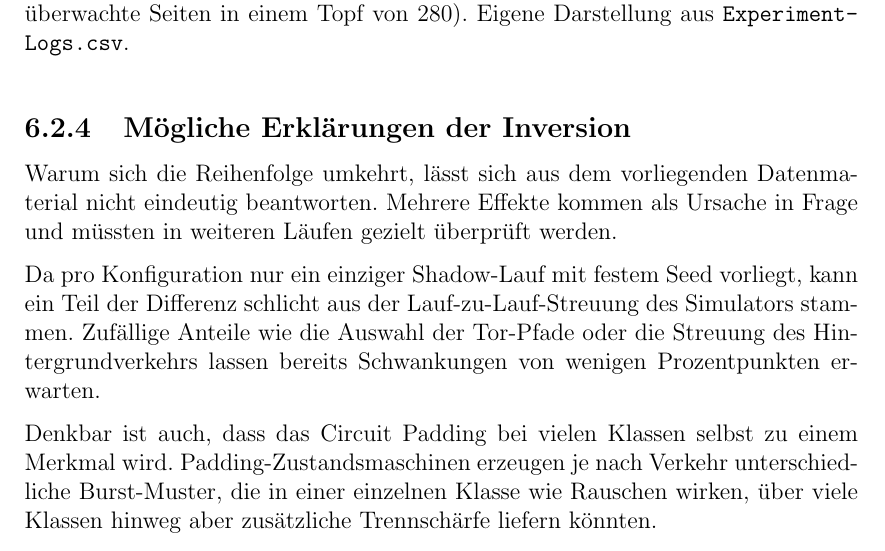
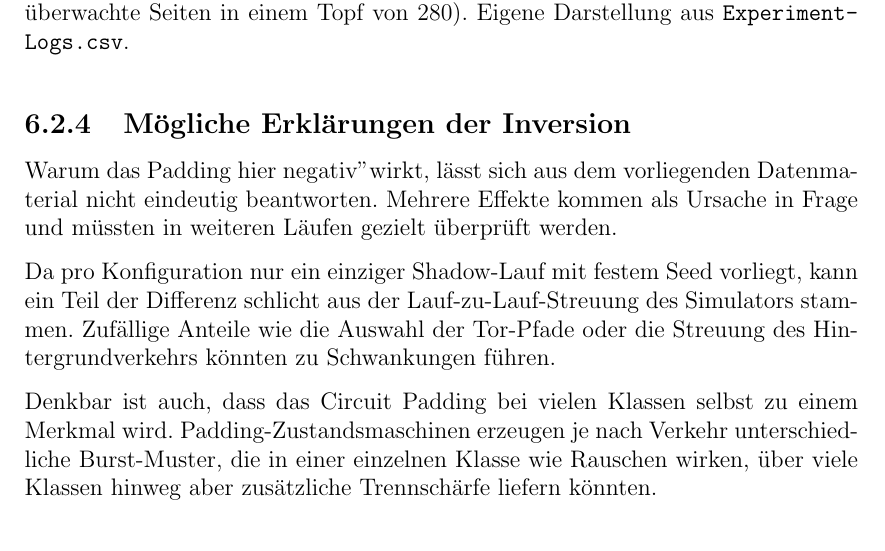
Before and after one commit to OliverStaub/BachelorThesis, a LaTeX thesis (src/thesis/hslu_thesis.tex, which reads src/thesis/chapters/06_validation_und_evaluation.tex): part of page 49 of 76, cut so that both start at the same text. Compiled offline with pdfLaTeX.

Commit message:
Updates from Overleaf

```diff
--- a/src/thesis/chapters/06_validation_und_evaluation.tex
+++ b/src/thesis/chapters/06_validation_und_evaluation.tex
@@ -122,11 +122,11 @@ Abbildung~\ref{fig:eval_openworld_pr} ergänzt das Bild um Precision, Recall und
 \subsection{Mögliche Erklärungen der Inversion}
 \label{sec:eval_reduced_diskussion}
 
-Warum sich die Reihenfolge umkehrt, lässt sich aus dem vorliegenden Datenmaterial nicht eindeutig beantworten.
+Warum das Padding hier "negativ" wirkt, lässt sich aus dem vorliegenden Datenmaterial nicht eindeutig beantworten.
 Mehrere Effekte kommen als Ursache in Frage und müssten in weiteren Läufen gezielt überprüft werden.
 
 Da pro Konfiguration nur ein einziger \gls{shadow}-Lauf mit festem Seed vorliegt, kann ein Teil der Differenz schlicht aus der Lauf-zu-Lauf-Streuung des Simulators stammen.
-Zufällige Anteile wie die Auswahl der Tor-Pfade oder die Streuung des Hintergrundverkehrs lassen bereits Schwankungen von wenigen Prozentpunkten erwarten.
+Zufällige Anteile wie die Auswahl der Tor-Pfade oder die Streuung des Hintergrundverkehrs könnten zu Schwankungen führen.
 
 Denkbar ist auch, dass das \gls{circuitpadding} bei vielen Klassen selbst zu einem Merkmal wird.
 Padding-Zustandsmaschinen erzeugen je nach Verkehr unterschiedliche Burst-Muster, die in einer einzelnen Klasse wie Rauschen wirken, über viele Klassen hinweg aber zusätzliche Trennschärfe liefern könnten.
```
